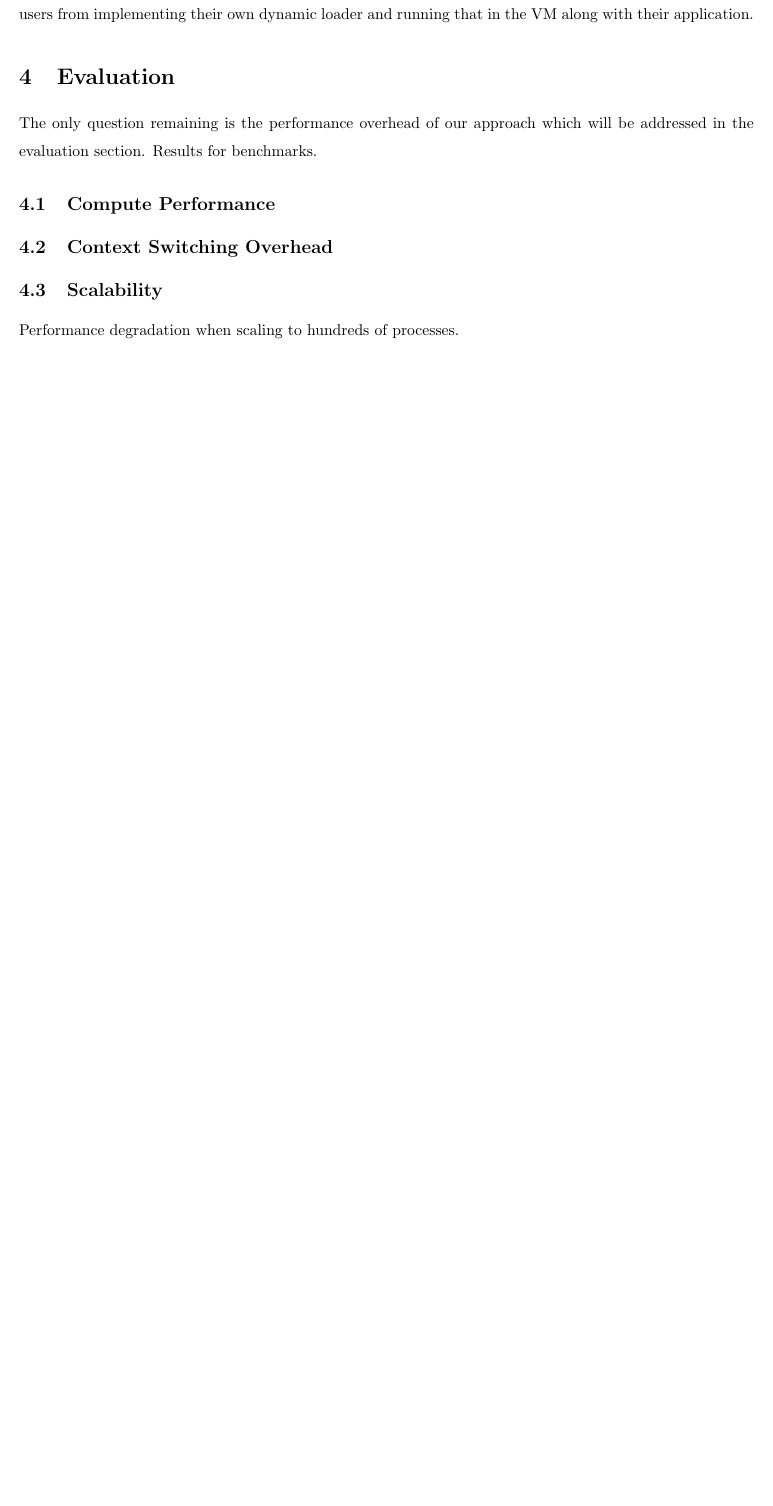
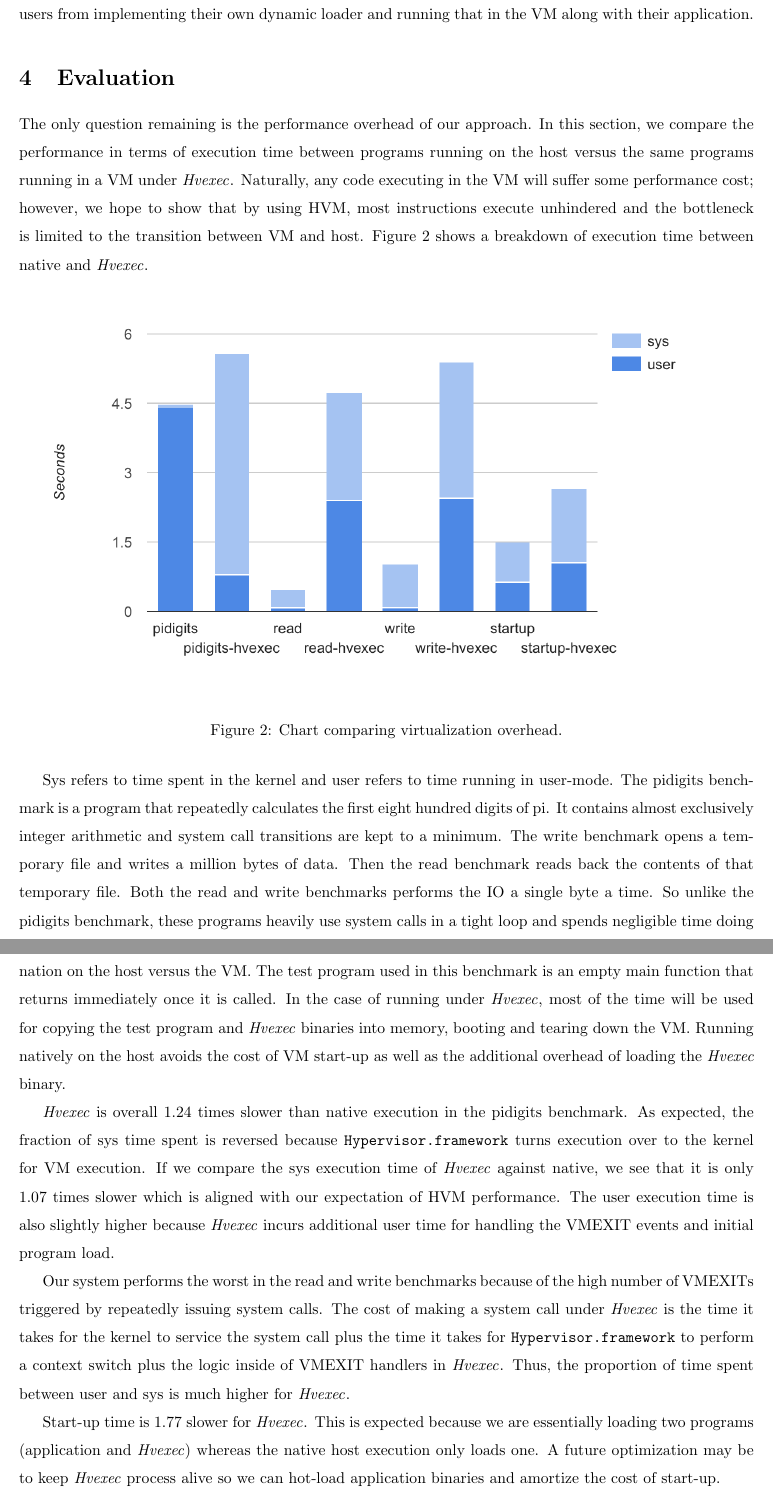
Before and after one commit to yifanz/masters-proj, a LaTeX paper (doc/report.tex): part of page 8 of 10 before the commit and two parts of pages 8 and 9 of 11 after it, the two joined at a grey line, cut so that both start at the same text, the shorter picture padded with empty space. Compiled offline with pdfLaTeX.

Commit message:
Write evaluation section of report
-Cleanup benchmarks.
-Create performance comparison chart.
-Write evaluation section.

```diff
--- a/doc/report.tex
+++ b/doc/report.tex
@@ -9,7 +9,7 @@
 \author{Yi-Fan Zhang}
 \date{January 2017}
 
-\newcommand{\PROJNAME}{\textit{hvexec}}
+\newcommand{\PROJNAME}{\textit{Hvexec}}
 
 \begin{document}
 
@@ -216,13 +216,39 @@ Although \PROJNAME{} only supports statically linked binaries, this does not pre
 
 
 \section{Evaluation}
-The only question remaining is the performance overhead of our approach which will be
-addressed in the evaluation section.
-Results for benchmarks.
-\subsection{Compute Performance}
-\subsection{Context Switching Overhead}
-\subsection{Scalability}
-Performance degradation when scaling to hundreds of processes.
+The only question remaining is the performance overhead of our approach.
+In this section, we compare the performance in terms of execution time between programs running on the host versus the same programs running in a VM under \PROJNAME{}.
+Naturally, any code executing in the VM will suffer some performance cost; however, we hope to show that by using HVM, most instructions execute unhindered and the bottleneck is limited to the transition between VM and host.
+Figure 2 shows a breakdown of execution time between native and \PROJNAME{}.
+
+\begin{figure}[ht]
+    \includegraphics[width=16cm]{overhead}
+    \caption{Chart comparing virtualization overhead.}
+    \centering
+\end{figure}
+
+Sys refers to time spent in the kernel and user refers to time running in user-mode.
+The pidigits benchmark is a program that repeatedly calculates the first eight hundred digits of pi.
+It contains almost exclusively integer arithmetic and system call transitions are kept to a minimum.
+The write benchmark opens a temporary file and writes a million bytes of data. Then the read benchmark reads back the contents of that temporary file.
+Both the read and write benchmarks performs the IO a single byte a time.
+So unlike the pidigits benchmark, these programs heavily use system calls in a tight loop and spends negligible time doing arithmetic computations.
+Lastly, the start-up benchmark compares the cost of program loading and termination on the host versus the VM.
+The test program used in this benchmark is an empty main function that returns immediately once it is called.
+In the case of running under \PROJNAME{}, most of the time will be used for copying the test program and \PROJNAME{} binaries into memory, booting and tearing down the VM.
+Running natively on the host avoids the cost of VM start-up as well as the additional overhead of loading the \PROJNAME{} binary.
+
+\PROJNAME{} is overall 1.24 times slower than native execution in the pidigits benchmark.
+As expected, the fraction of sys time spent is reversed because \texttt{Hypervisor.framework} turns execution over to the kernel for VM execution.
+If we compare the sys execution time of \PROJNAME{} against native, we see that it is only 1.07 times slower which is aligned with our expectation of HVM performance.
+The user execution time is also slightly higher because \PROJNAME{} incurs additional user time for handling the VMEXIT events and initial program load.
+
+Our system performs the worst in the read and write benchmarks because of the high number of VMEXITs triggered by repeatedly issuing system calls.
+The cost of making a system call under \PROJNAME{} is the time it takes for the kernel to service the system call plus the time it takes for \texttt{Hypervisor.framework} to perform a context switch plus the logic inside of VMEXIT handlers in \PROJNAME{}.
+Thus, the proportion of time spent between user and sys is much higher for \PROJNAME{}.
+
+Start-up time is 1.77 slower for \PROJNAME{}.
+This is expected because we are essentially loading two programs (application and \PROJNAME{}) whereas the native host execution only loads one. A future optimization may be to keep \PROJNAME{} process alive so we can hot-load application binaries and amortize the cost of start-up.
 
 \section{Conclusions}
 Here we have documented \PROJNAME{}, a sandbox for safely executing untrusted x86 machine code.
```
Also changed, not shown: Makefile, doc/images/overhead.png (added), 6 other files.
